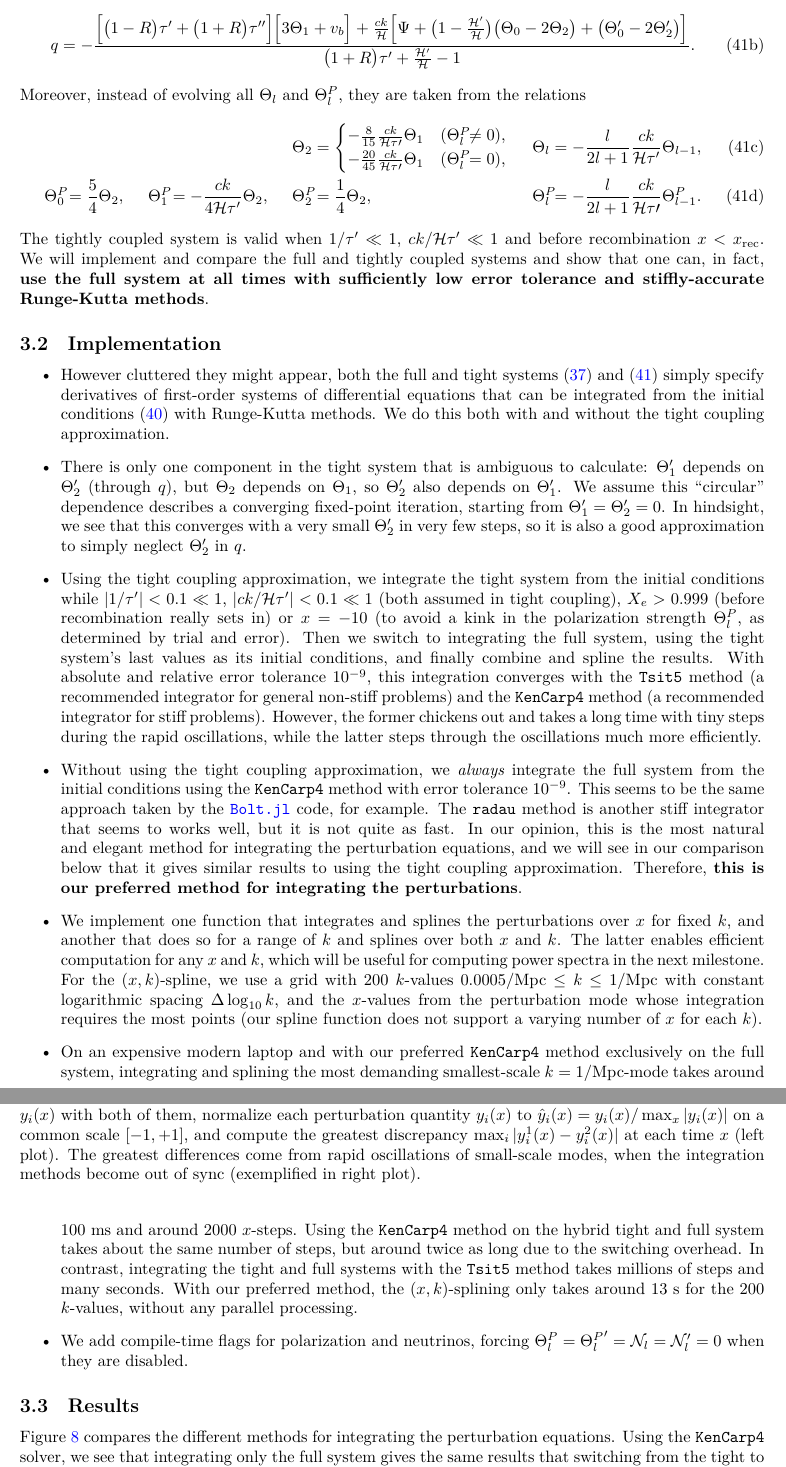
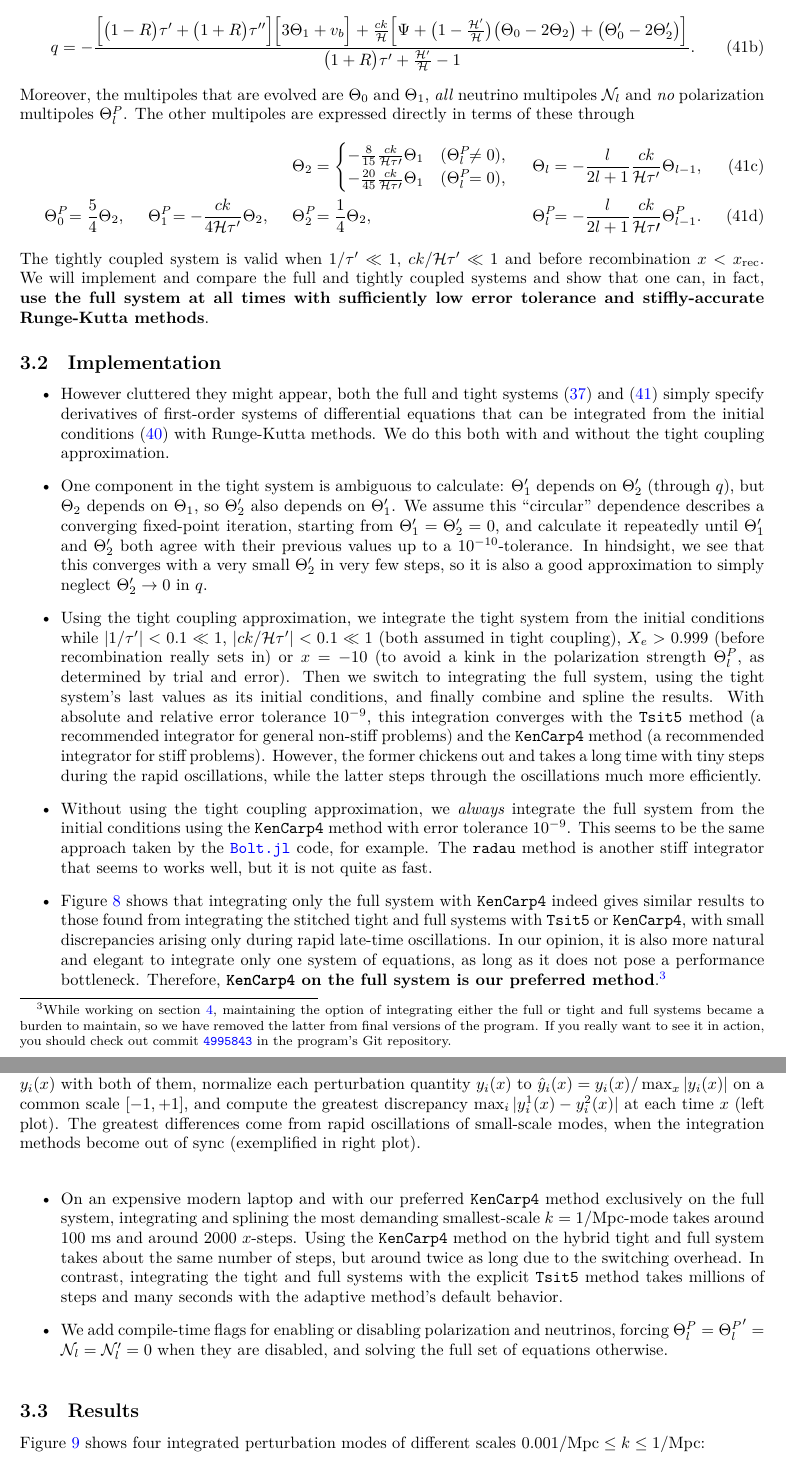
Before and after one commit to hersle/COMBO.jl, a LaTeX document (report/report.tex): two parts of pages 15 and 16 of 30, joined at a grey line, cut so that both start at the same text. Compiled offline with XeLaTeX.

Commit message:
Proof-read M3

```diff
--- a/report/report.tex
+++ b/report/report.tex
@@ -974,7 +979,8 @@ where
 \begin{equation}
 	q = - \frac{\Big[\big(1-R\big)\tau^\prime+\big(1+R\big)\tau^{\prime\prime}\Big] \Big[ 3\Theta_1+v_b \Big] + \frac{ck}{\aH} \Big[ \Psi + \big(1-\frac{\aH^\prime}{\aH}\big)\big(\Theta_0-2\Theta_2\big) + \big(\Theta_0^\prime - 2 \Theta_2^\prime\big) \Big]}{\big(1+R\big)\tau^\prime + \frac{\aH^\prime}{\aH}-1}.
 \end{equation}
-Moreover, instead of evolving all $\Theta_l$ and $\Theta^P_l$, they are taken from the relations
+Moreover, the multipoles that are evolved are $\Theta_0$ and $\Theta_1$, \emph{all} neutrino multipoles $\N_l$ and \emph{no} polarization multipoles $\Theta_l^P$.
+The other multipoles are expressed directly in terms of these through
 \begin{align}
 	&&&& \Theta_2   &= \begin{cases} -\frac{8}{15} \frac{ck}{\mathcal{H} \tau\prime} \Theta_1 & (\Theta^{\mathrlap{P}}_l \neq 0), \\ -\frac{20}{45} \frac{ck}{\mathcal{H} \tau\prime} \Theta_1 & (\Theta^{\mathrlap{P}}_l=0), \end{cases} &
 	\Theta_l   &= -\frac{l}{2l+1} \frac{ck}{\aH \tau^\prime} \Theta_{l-1}, \\
@@ -1000,13 +1006,14 @@ that can be integrated from the initial conditions \eqref{eq_perturb_ic} with Ru
 We do this both with and without the tight coupling approximation.
 
 \item
-There is only one component in the tight system that is ambiguous to calculate:
+One component in the tight system is ambiguous to calculate:
 $\Theta_1^\prime$ depends on $\Theta_2^\prime$ (through $q$),
 but $\Theta_2$ depends on $\Theta_1$,
 so $\Theta_2^\prime$ also depends on $\Theta_1^\prime$.
-We assume this ``circular'' dependence describes a converging fixed-point iteration, starting from $\Theta_1^\prime=\Theta_2^\prime=0$.
+We assume this ``circular'' dependence describes a converging fixed-point iteration, starting from $\Theta_1^\prime=\Theta_2^\prime=0$,
+and calculate it repeatedly until $\Theta_1^\prime$ and $\Theta_2^\prime$ both agree with their previous values up to a $10^{-10}$-tolerance.
 In hindsight, we see that this converges with a very small $\Theta_2^\prime$ in very few steps,
-so it is also a good approximation to simply neglect $\Theta_2^\prime$ in $q$.
+so it is also a good approximation to simply neglect $\Theta_2^\prime \rightarrow 0$ in $q$.
 
 \item
 Using the tight coupling approximation,
@@ -1027,18 +1034,20 @@ Without using the tight coupling approximation,
 we \textit{always} integrate the full system from the initial conditions using the \texttt{KenCarp4} method with error tolerance $10^{-9}$.
 This seems to be the same approach taken by the \texttt{\href{https://github.com/xzackli/Bolt.jl}{Bolt.jl}} code, for example.
 The \texttt{radau} method is another stiff integrator that seems to works well, but it is not quite as fast.
-In our opinion, this is the most natural and elegant method for integrating the perturbation equations,
-and we will see in our comparison below that it gives similar results to using the tight coupling approximation.
-Therefore, \textbf{this is our preferred method for integrating the perturbations}.
-
-\item
-We implement one function that integrates and splines the perturbations over $x$ for fixed $k$,
-and another that does so for a range of $k$ and splines over both $x$ and $k$.
-The latter enables efficient computation for any $x$ and $k$,
-which will be useful for computing power spectra in the next milestone.
-For the $(x,k)$-spline,
-we use a grid with 200 $k$-values $0.0005 / \textrm{Mpc} \leq k \leq 1 / \textrm{Mpc}$ with constant logarithmic spacing $\Delta \log_{10} k$,
-and the $x$-values from the perturbation mode whose integration requires the most points (our spline function does not support a varying number of $x$ for each $k$).
+
+\item
+\Cref{fig_perturb_methods} shows that integrating only the full system with \texttt{KenCarp4}
+indeed gives similar results to those found from integrating the stitched tight and full systems with \texttt{Tsit5} or \texttt{KenCarp4},
+with small discrepancies arising only during rapid late-time oscillations.
+In our opinion, it is also more natural and elegant to integrate only one system of equations,
+as long as it does not pose a performance bottleneck.
+Therefore, \textbf{\texttt{KenCarp4} on the full system is our preferred method}.%
+\footnote{%
+	While working on \cref{sec_power_spectra}, maintaining the option of integrating either the full or tight and full systems became a burden to maintain,
+	so we have removed the latter from final versions of the program.
+	If you really want to see it in action,
+	you should check out commit \texttt{\href{https://github.com/hersle/AST5220-project/tree/4995843ac872425bc6b1d173dd171600164b74b9}{4995843}} in the program's Git repository.
+}
 
 \item
 On an expensive modern laptop and with our preferred \texttt{KenCarp4} method exclusively on the full system,
@@ -1046,15 +1055,13 @@ integrating and splining the most demanding smallest-scale $k=1/\textrm{Mpc}$-mo
 takes around $100 \textrm{ ms}$ and around $2000$ $x$-steps.
 Using the \texttt{KenCarp4} method on the hybrid tight and full system takes about the same number of steps,
 but around twice as long due to the switching overhead.
-In contrast, integrating the tight and full systems with the \texttt{Tsit5} method takes millions of steps and many seconds.
-With our preferred method, the $(x,k)$-splining only takes around $13 \textrm{ s}$ for the $200$ $k$-values, without any parallel processing.
-
-\item
-We add compile-time flags for polarization and neutrinos,
-forcing $\Theta^P_l = {\Theta^P_l}^\prime = \N_l = \N_l^\prime = 0$ when they are disabled.
+In contrast, integrating the tight and full systems with the explicit \texttt{Tsit5} method takes millions of steps and many seconds with the adaptive method's default behavior.
+
+\item
+We add compile-time flags for enabling or disabling polarization and neutrinos,
+forcing $\Theta^P_l = {\Theta^P_l}^\prime = \N_l = \N_l^\prime = 0$ when they are disabled,
+and solving the full set of equations otherwise.
 \end{itemize}
-
-\subsection{Results}
 
 \begin{figure}
 \includegraphics[height=5cm]{../plots/perturbation_methods.pdf}
@@ -1068,11 +1075,7 @@ The greatest differences come from rapid oscillations of small-scale modes, when
 \label{fig_perturb_methods}
 \end{figure}
 
-\Cref{fig_perturb_methods} compares the different methods for integrating the perturbation equations.
-Using the \texttt{KenCarp4} solver, we see that integrating only the full system
-gives the same results that switching from the tight to the full system does up to around $10^{-2.5}$.
-Comparing \texttt{KenCarp4} to \texttt{Tsit5} gives a greater discrepancy, as the two methods are different.
-We conclude that it seems safe to discard the tight coupling approximation and instead use the \texttt{KenCarp4} exclusively on the full system.
+\subsection{Results}
 
 \begin{figure}[ht!]
 \iffalse
@@ -1108,3 +1111,4 @@ We conclude that it seems safe to discard the tight coupling approximation and i
 \label{fig_perturb_all}
 \end{figure}%
 
+\Cref{fig_perturb_all} shows four integrated perturbation modes of different scales $0.001/\mathrm{Mpc} \leq k \leq 1/\mathrm{Mpc}$:
```
Also changed, not shown: report/report.tex (48 more changed lines).
